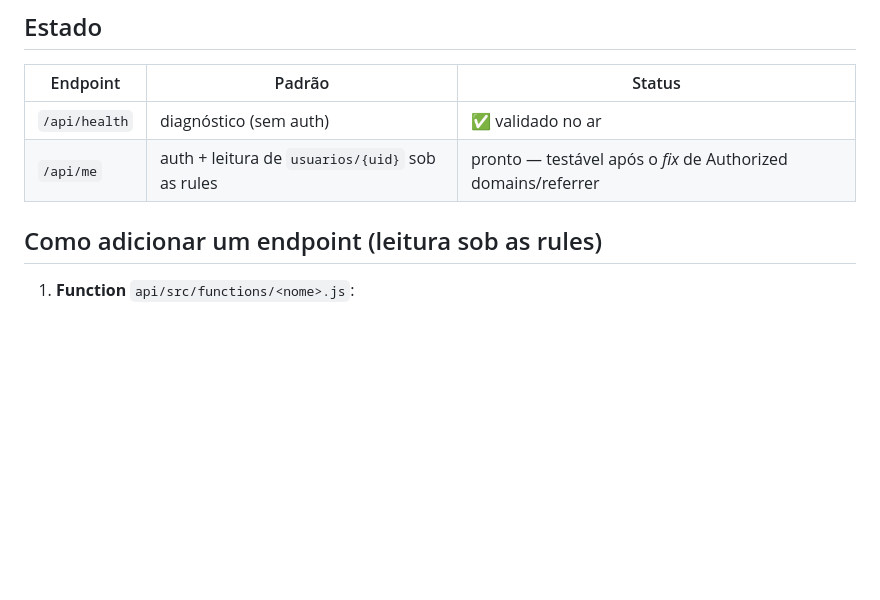
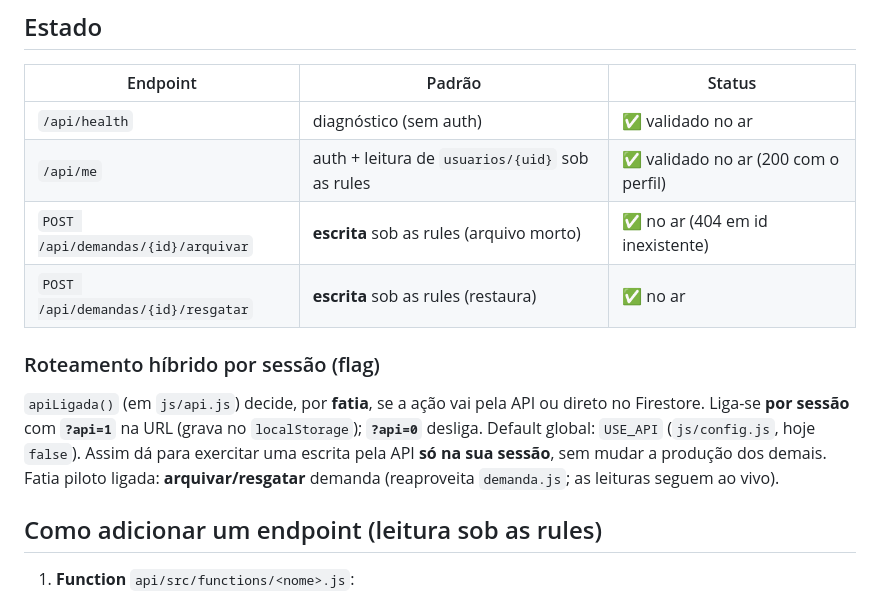
Before and after one commit to noedelima/cpii-seng, a Markdown page: docs/API-CAMADA.md, the part around the change. Drawn GitHub-style; blank space fills up the shorter version.

Commit message:
Doc da API atualiza estado endpoints de escrita arquivar resgatar e flag por sessao api 1

```diff
--- a/docs/API-CAMADA.md
+++ b/docs/API-CAMADA.md
@@ -57,7 +57,18 @@ api/
 | Endpoint | Padrão | Status |
 |----------|--------|--------|
 | `/api/health` | diagnóstico (sem auth) | ✅ validado no ar |
-| `/api/me` | auth + leitura de `usuarios/{uid}` sob as rules | pronto — testável após o *fix* de Authorized domains/referrer |
+| `/api/me` | auth + leitura de `usuarios/{uid}` sob as rules | ✅ validado no ar (200 com o perfil) |
+| `POST /api/demandas/{id}/arquivar` | **escrita** sob as rules (arquivo morto) | ✅ no ar (404 em id inexistente) |
+| `POST /api/demandas/{id}/resgatar` | **escrita** sob as rules (restaura) | ✅ no ar |
+
+### Roteamento híbrido por sessão (flag)
+
+`apiLigada()` (em `js/api.js`) decide, por **fatia**, se a ação vai pela API ou
+direto no Firestore. Liga-se **por sessão** com **`?api=1`** na URL (grava no
+`localStorage`); **`?api=0`** desliga. Default global: `USE_API` (`js/config.js`,
+hoje `false`). Assim dá para exercitar uma escrita pela API **só na sua sessão**,
+sem mudar a produção dos demais. Fatia piloto ligada: **arquivar/resgatar** demanda
+(reaproveita `demanda.js`; as leituras seguem ao vivo).
 
 ## Como adicionar um endpoint (leitura sob as rules)
 
```
